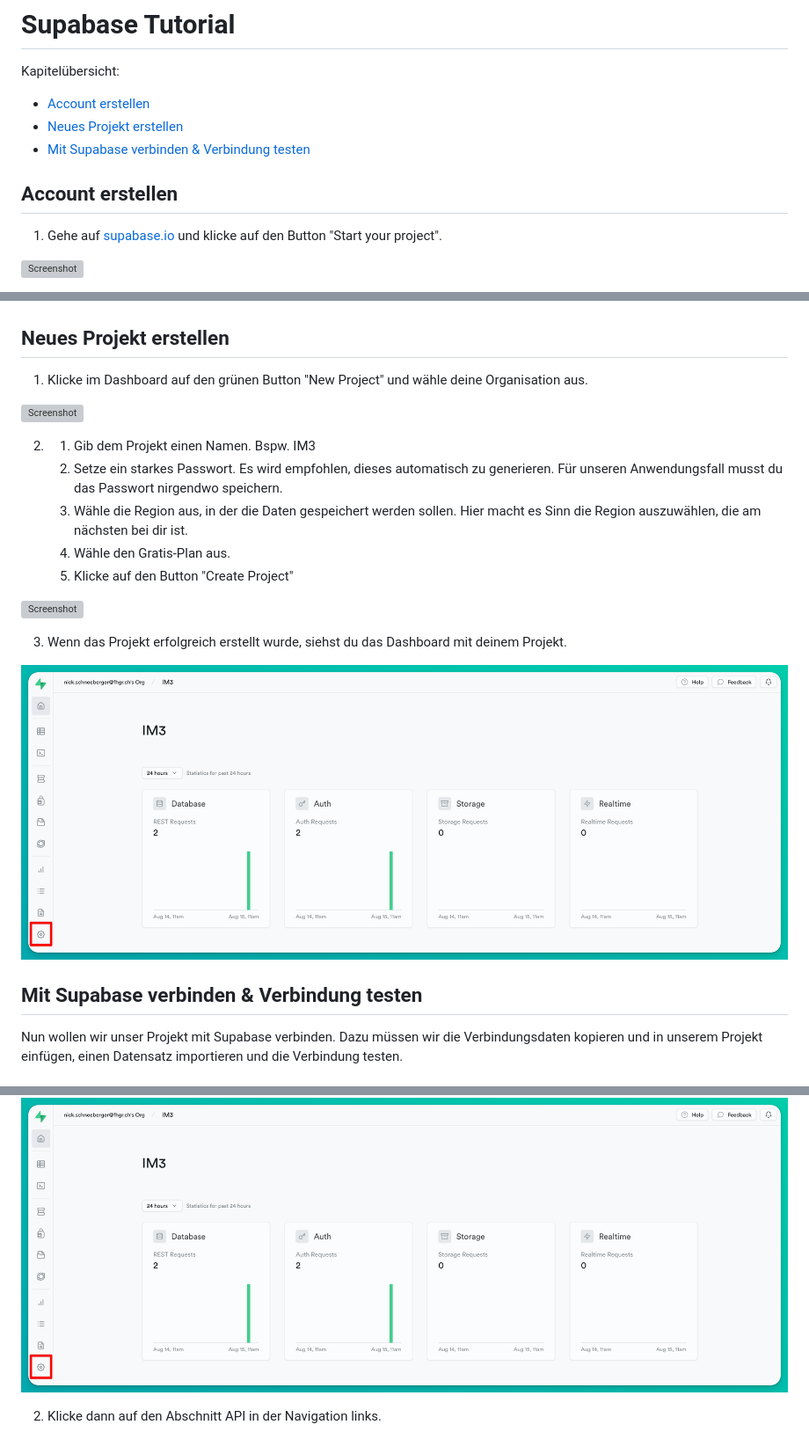
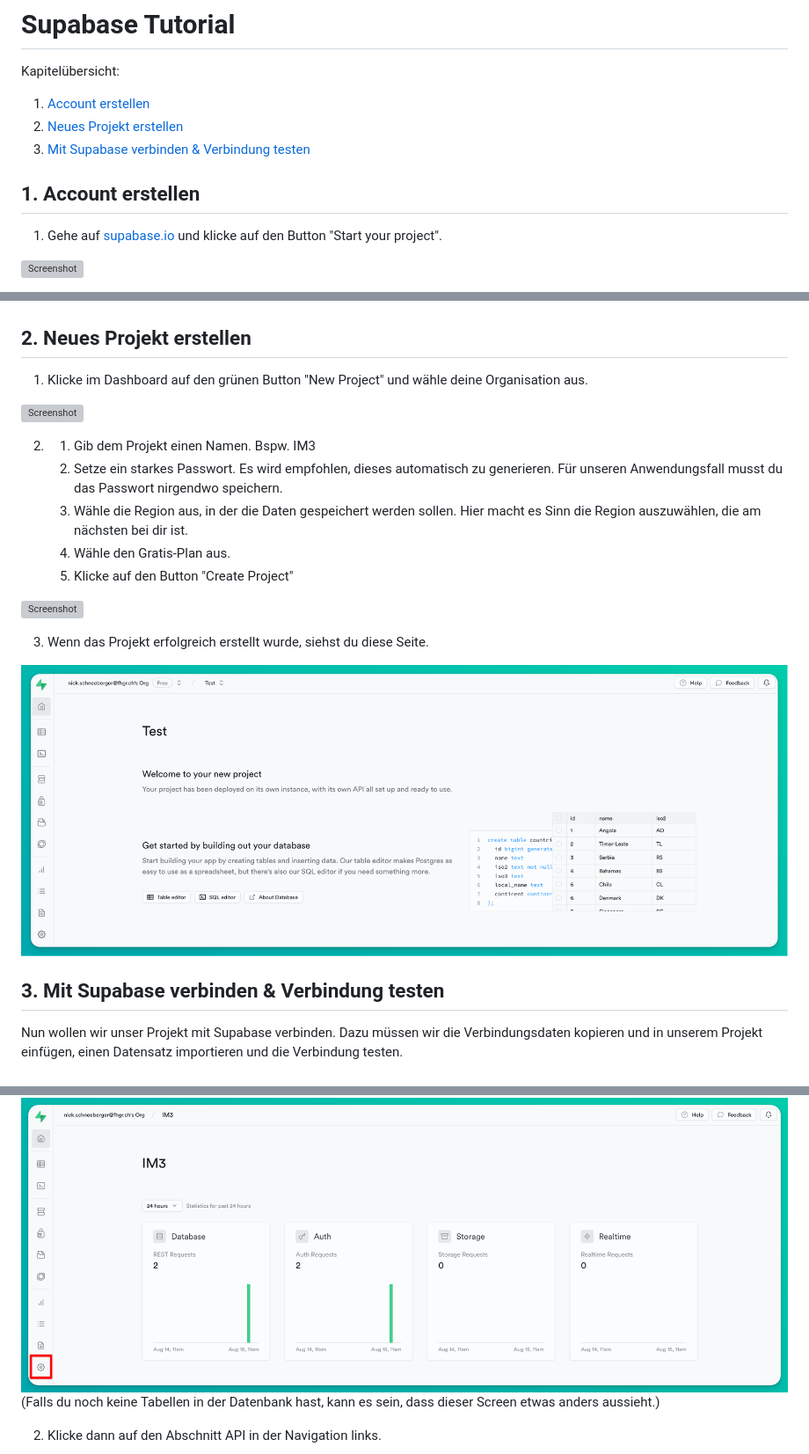
Before and after one commit to Witzelfitz/2023_HS_IM3, a Markdown page: 00_setup/tutorial_supabase.md, 3 parts joined by grey strips. Shown: that part at 88% size. GitHub-like rendering; pictures changed too: assets/Supabase_Tutorial_52.png (added); grey boxes are pictures that could not be loaded.

Commit message:
screenshot replaced

```diff
--- a/00_setup/tutorial_supabase.md
+++ b/00_setup/tutorial_supabase.md
@@ -2,11 +2,11 @@
 
 Kapitelübersicht:
 
-- [Account erstellen](#account-erstellen)
-- [Neues Projekt erstellen](#neues-projekt-erstellen)
-- [Mit Supabase verbinden & Verbindung testen](#mit-supabase-verbinden--verbindung-testen)
+1. [Account erstellen](#1-account-erstellen)
+2. [Neues Projekt erstellen](#2-neues-projekt-erstellen)
+3. [Mit Supabase verbinden & Verbindung testen](#3-mit-supabase-verbinden--verbindung-testen)
 
-## Account erstellen
+## 1. Account erstellen
 
 1. Gehe auf [supabase.io](https://supabase.io/) und klicke auf den Button "Start your project".
 
@@ -28,7 +28,7 @@ Kapitelübersicht:
 
 ![Screenshot](../assets/Supabase_Tutorial_5.png)
 
-## Neues Projekt erstellen
+## 2. Neues Projekt erstellen
 
 1. Klicke im Dashboard auf den grünen Button "New Project" und wähle deine Organisation aus.
 
@@ -42,11 +42,11 @@ Kapitelübersicht:
 
 ![Screenshot](../assets/Supabase_Tutorial_6.png)
 
-3. Wenn das Projekt erfolgreich erstellt wurde, siehst du das Dashboard mit deinem Projekt.
+3. Wenn das Projekt erfolgreich erstellt wurde, siehst du diese Seite.
 
-![Screenshot](../assets/Supabase_Tutorial_7.png)
+![Screenshot](../assets/Supabase_Tutorial_52.png)
 
-## Mit Supabase verbinden & Verbindung testen
+## 3. Mit Supabase verbinden & Verbindung testen
 
 Nun wollen wir unser Projekt mit Supabase verbinden. Dazu müssen wir die Verbindungsdaten kopieren und in unserem Projekt einfügen, einen Datensatz importieren und die Verbindung testen.
 
@@ -65,6 +65,7 @@ Nun wollen wir unser Projekt mit Supabase verbinden. Dazu müssen wir die Verbin
 1. Klicke auf das kleine Zahnrad in der linken unteren Ecke in der Navigation.
 
 ![Screenshot](../assets/Supabase_Tutorial_7.png)
+(Falls du noch keine Tabellen in der Datenbank hast, kann es sein, dass dieser Screen etwas anders aussieht.)
 
 2. Klicke dann auf den Abschnitt API in der Navigation links.
 
```
